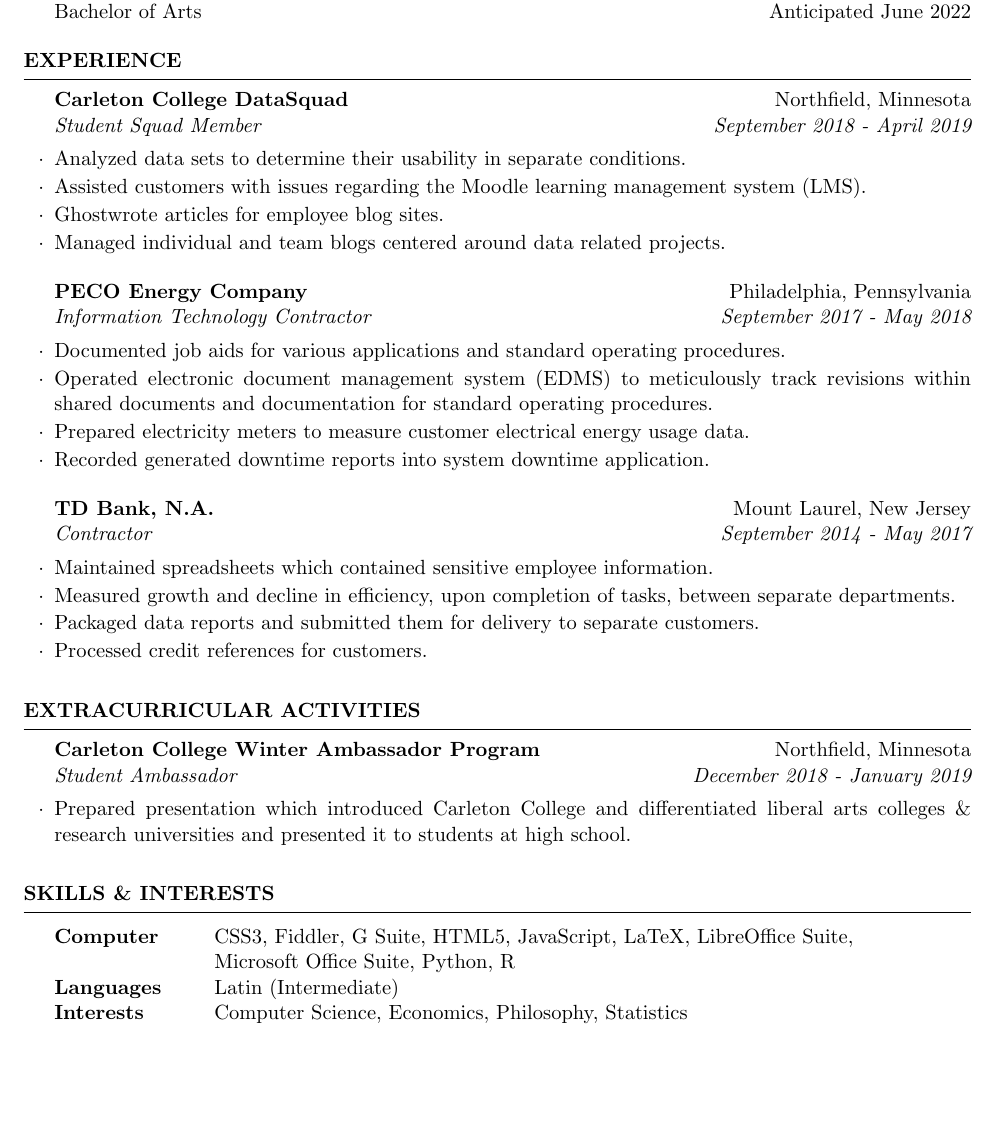
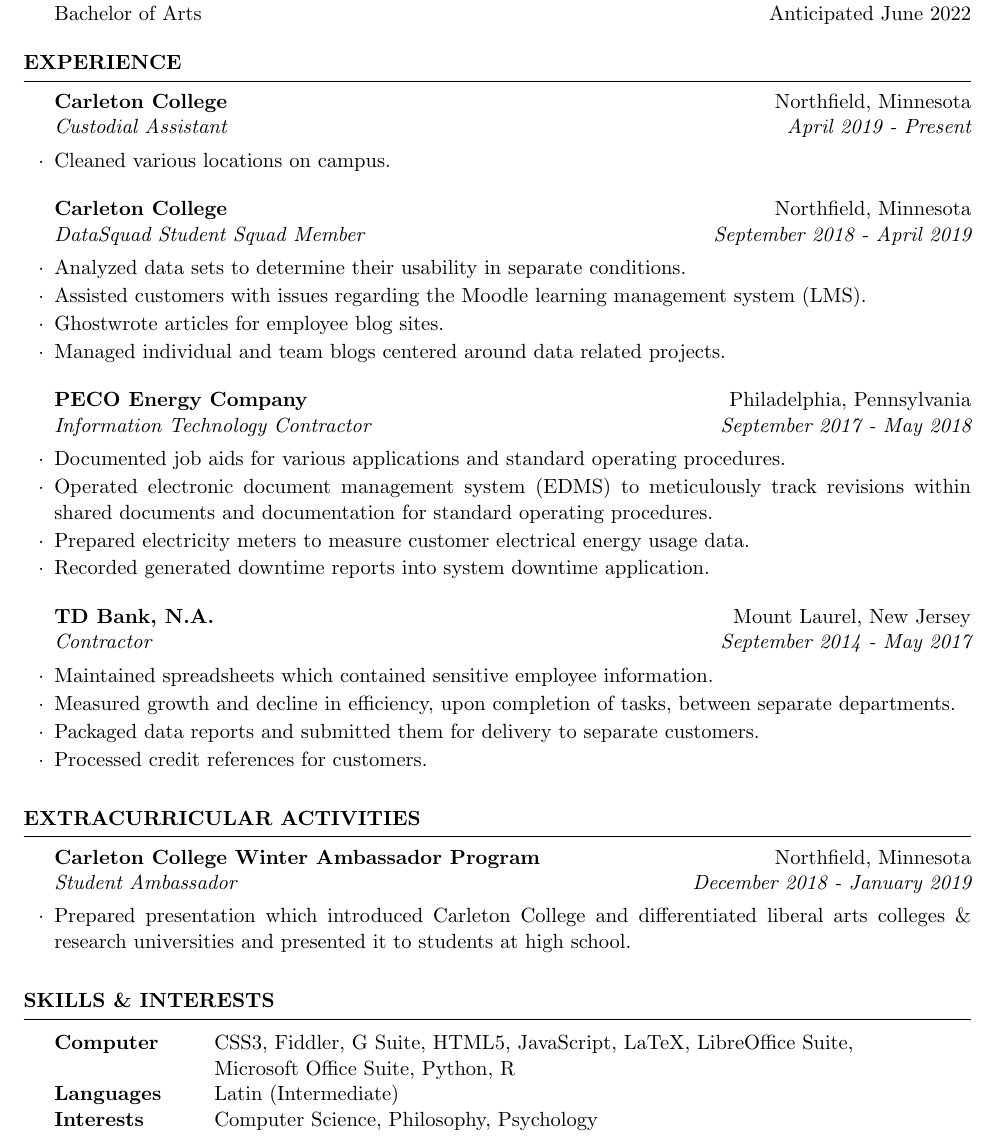
Before and after one commit to navarroj00/navarroj00.github.io, a LaTeX CV (resume/Jordan_Navarro_Resume.tex): part of the page, cut so that both start at the same text, the shorter picture padded with empty space. Compiled offline with pdfLaTeX.

Commit message:
Updated.

```diff
--- a/resume/Jordan_Navarro_Resume.tex
+++ b/resume/Jordan_Navarro_Resume.tex
@@ -4,7 +4,7 @@
 
 \name{Jordan M. Navarro}
 \address{8040 Rowland Ave Apt C154 \\ Philadelphia, PA 19136}
-\address{215~$\cdot$~668~$\cdot$~2088 \\ https://navarroj.me \\ thejnav@protonmail.com}
+\address{(215) 668-2088 \\ https://navarroj.me \\ thejnav@protonmail.com}
 
 \def\nameskip{\bigskip}
 \def\sectionskip{\medskip}
@@ -17,7 +17,12 @@
   \end{rSection}
 
   \begin{rSection}{Experience}
-    \begin{rSubsection}{Carleton College DataSquad}{Northfield, Minnesota}{Student Squad Member}{September 2018 - April 2019}
+
+	\begin{rSubsection}{Carleton College}{Northfield, Minnesota}{Custodial Assistant}{April 2019 - Present}
+	\item Cleaned various locations on campus.
+	\end{rSubsection}
+
+    \begin{rSubsection}{Carleton College}{Northfield, Minnesota}{DataSquad Student Squad Member}{September 2018 - April 2019}
     \item Analyzed data sets to determine their usability in separate conditions.
 	\item Assisted customers with issues regarding the Moodle learning management system (LMS).
 	\item Ghostwrote articles for employee blog sites.
@@ -50,7 +55,7 @@
       Computer & CSS3, Fiddler, G Suite, HTML5, JavaScript, LaTeX, LibreOffice Suite, \\
 	  & Microsoft Office Suite, Python, R \\
       Languages & Latin (Intermediate) \\
-	  Interests & Computer Science, Economics, Philosophy, Statistics
+	  Interests & Computer Science, Philosophy, Psychology
     \end{tabular}
   \end{rSection}
 
```
